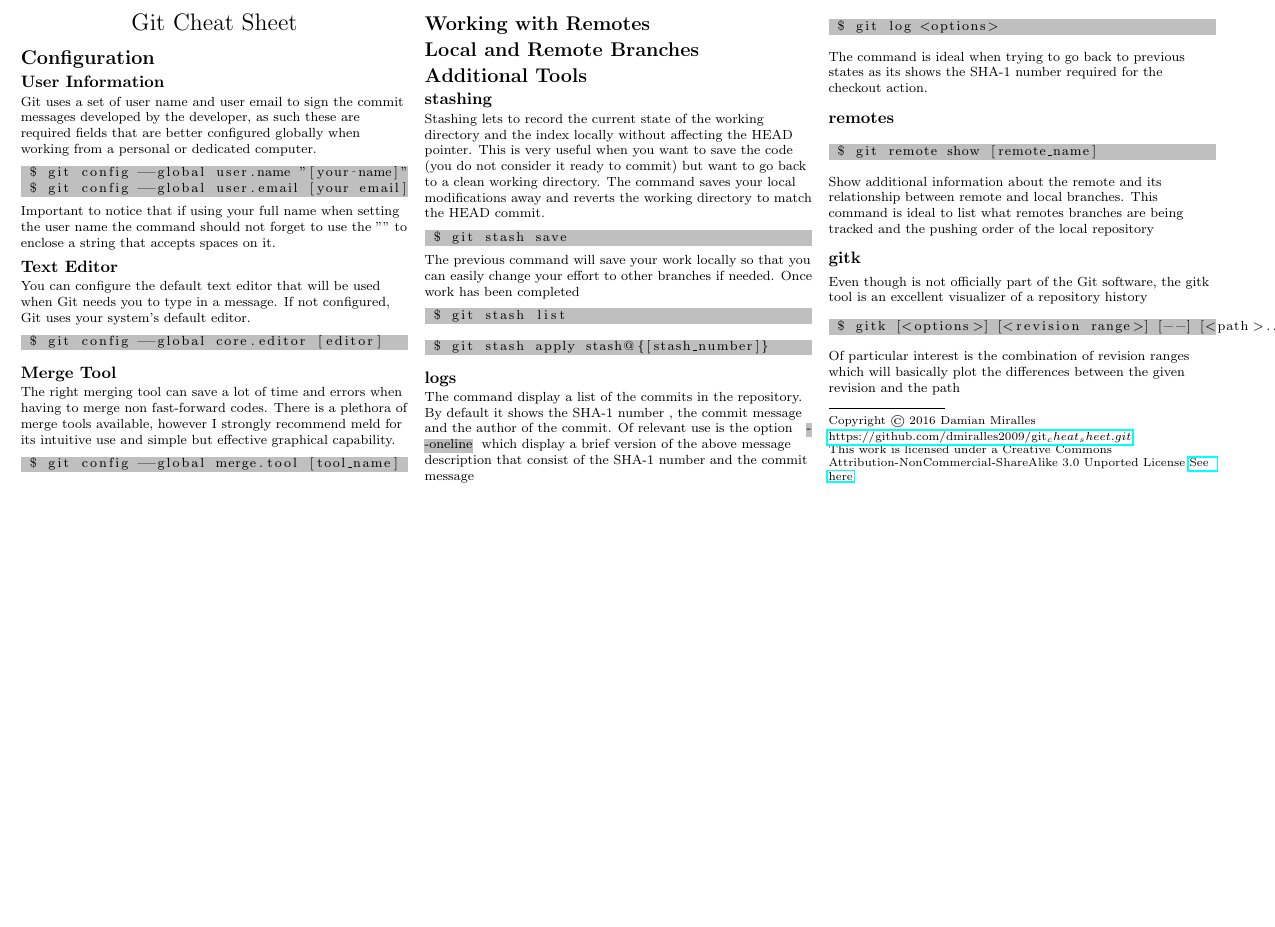
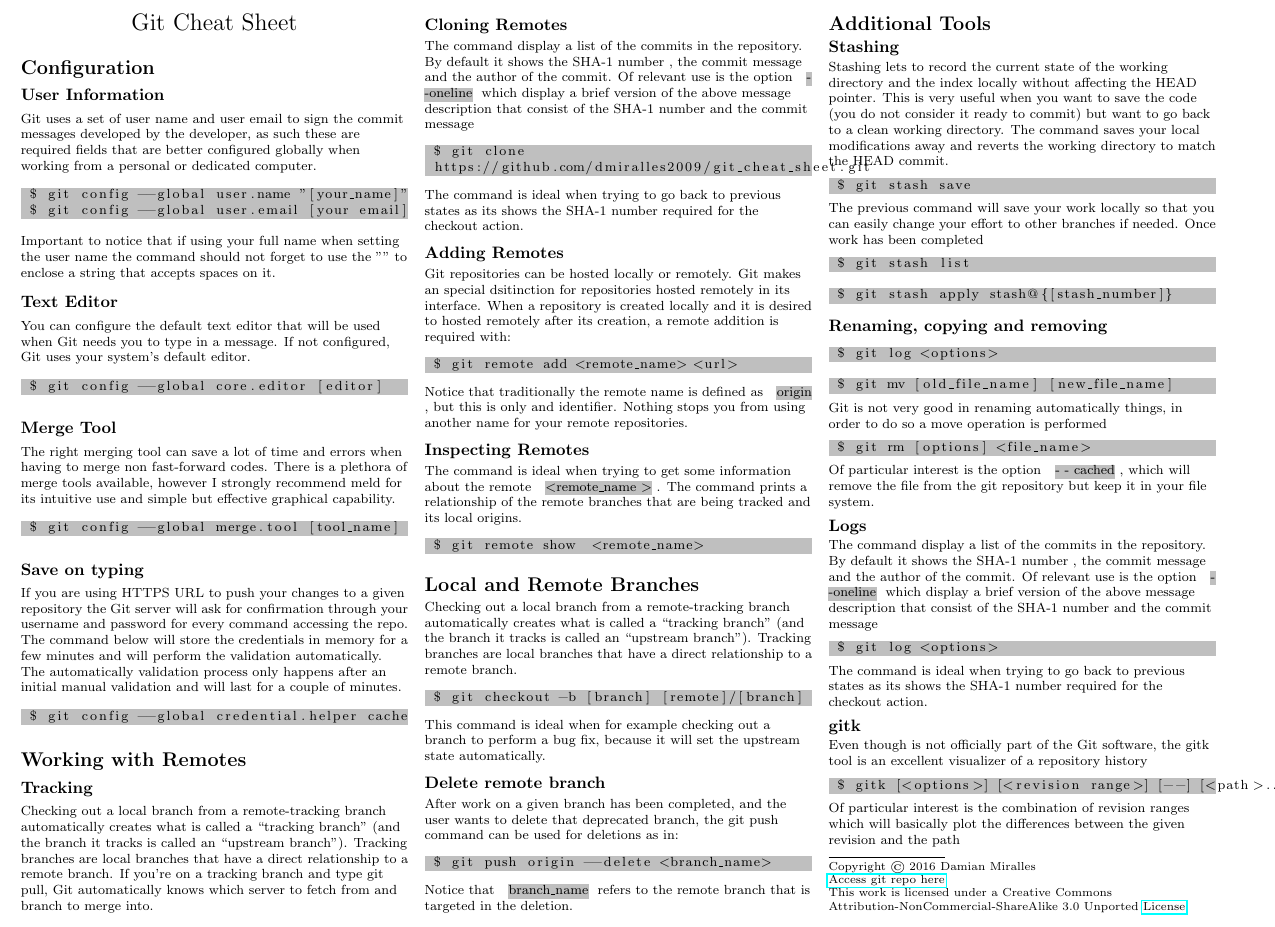
Before and after one commit to dmiralles2009/git_cheat_sheet, a LaTeX document (git_cheat_sheet.tex): part of the page, cut so that both start at the same text, the shorter picture padded with empty space. Compiled offline with pdfLaTeX.

Commit message:
Added section "Working with remotes" to cheat sheet

```diff
--- a/git_cheat_sheet.tex
+++ b/git_cheat_sheet.tex
@@ -107,7 +107,7 @@
 \subsection{User Information}
 Git uses a set of user name and user email to sign the commit messages developed by the developer, as such these are required fields that are better configured globally when working from a personal or dedicated computer.
 \begin{lstlisting}[language=bash, backgroundcolor = \color{lightgray}]
- $ git config --global user.name "[your name]"
+ $ git config --global user.name "[your_name]"
  $ git config --global user.email [your email]
 \end{lstlisting}
 Important to notice that if using your full name when setting the user name the command should not forget to use the "" to enclose a string that accepts spaces on it.
@@ -124,10 +124,55 @@ The right merging tool can save a lot of time and errors when having to merge no
  $ git config --global merge.tool [tool_name]
 \end{lstlisting}
 
+\subsection{Save on typing}
+If you are using HTTPS URL to push your changes to a given repository the Git server will ask for confirmation through your username and password for every command accessing the repo. The command below will store the credentials in memory for a few minutes and will perform the validation automatically. The automatically validation process only happens after an initial manual validation and will last for a couple of minutes.
+\begin{lstlisting}[language=bash, backgroundcolor = \color{lightgray}]
+ $ git config --global credential.helper cache
+\end{lstlisting}
+
 \section{Working with Remotes}
+
+\subsection{Tracking }
+Checking out a local branch from a remote-tracking branch automatically creates what is called a “tracking branch” (and the branch it tracks is called an “upstream branch”). Tracking branches are local branches that have a direct relationship to a remote branch. If you’re on a tracking branch and type git pull, Git automatically knows which server to fetch from and branch to merge into.
+
+\subsection{Cloning Remotes}
+The command display a list of the commits in the repository. By default it shows the SHA-1 number , the commit message and the author of the commit. Of relevant use is the option \hlc[lightgray]{- -oneline} which display a brief version of the above message description that consist of the SHA-1 number and the commit message
+\begin{lstlisting}[language=bash, backgroundcolor = \color{lightgray}]
+ $ git clone
+ https://github.com/dmiralles2009/git_cheat_sheet.git
+\end{lstlisting}
+The command is ideal when trying to go back to previous states as its shows the SHA-1 number required for the checkout action.
+
+\subsection{Adding Remotes}
+Git repositories can be hosted locally or remotely. Git makes an special dsitinction for repositories hosted remotely in its interface. When a repository is created locally and it is desired to hosted remotely after its creation, a remote addition is required with:
+\begin{lstlisting}[language=bash, backgroundcolor = \color{lightgray}]
+ $ git remote add <remote_name> <url>
+\end{lstlisting}
+Notice that traditionally the remote name is defined as \hlc[lightgray]{origin}, but this is only and identifier. Nothing stops you from using another name for your remote repositories.
+
+\subsection{Inspecting Remotes}
+The command is ideal when trying to get some information about the remote \hlc[lightgray]{\textless remote\_name \textgreater}. The command prints a relationship of the remote branches that are being tracked and its local origins.
+\begin{lstlisting}[language=bash, backgroundcolor = \color{lightgray}]
+ $ git remote show  <remote_name>
+\end{lstlisting}
+
+
 \section{Local and Remote Branches}
+Checking out a local branch from a remote-tracking branch automatically creates what is called a “tracking branch” (and the branch it tracks is called an “upstream branch”). Tracking branches are local branches that have a direct relationship to a remote branch.
+\begin{lstlisting}[language=bash, backgroundcolor = \color{lightgray}]
+ $ git checkout -b [branch] [remote]/[branch]
+\end{lstlisting}
+This command is ideal when for example checking out a branch to perform a bug fix, because it will set the upstream state automatically.
+
+\subsection{Delete remote branch}
+After work on a given branch has been completed, and the user wants to delete that deprecated branch, the git push command can be used for deletions as in:
+\begin{lstlisting}[language=bash, backgroundcolor = \color{lightgray}]
+ $ git push origin --delete <branch_name>
+\end{lstlisting}
+Notice that \hlc[lightgray]{branch\_name} refers to the remote branch that is targeted in the deletion.
+
 \section{Additional Tools}
-\subsection{stashing}
+\subsection{Stashing}
 Stashing lets to record the current state of the working directory and the index locally without affecting the HEAD pointer. This is very useful when you want to save the code (you do not consider it ready to commit) but want to go back to a clean working directory. The command saves your local modifications away and reverts the working directory to match the HEAD commit.
 \begin{lstlisting}[language=bash, backgroundcolor = \color{lightgray}]
  $ git stash save
@@ -142,20 +187,27 @@ Once work has been completed
  $ git stash apply stash@{[stash_number]}
 \end{lstlisting}
 
+\subsection{Renaming, copying and removing}
+\begin{lstlisting}[language=bash, backgroundcolor = \color{lightgray}]
+ $ git log <options>
+\end{lstlisting}
 
+\begin{lstlisting}[language=bash, backgroundcolor = \color{lightgray}]
+ $ git mv [old_file_name] [new_file_name]
+\end{lstlisting}
+Git is not very good in renaming automatically things, in order to do so a move operation is performed
 
-\subsection{logs}
+\begin{lstlisting}[language=bash, backgroundcolor = \color{lightgray}]
+ $ git rm [options] <file_name>
+\end{lstlisting}
+Of particular interest is the option \hlc[lightgray]{- - cached}, which will remove the file from the git repository but keep it in your file system.
+
+\subsection{Logs}
 The command display a list of the commits in the repository. By default it shows the SHA-1 number , the commit message and the author of the commit. Of relevant use is the option \hlc[lightgray]{- -oneline} which display a brief version of the above message description that consist of the SHA-1 number and the commit message
 \begin{lstlisting}[language=bash, backgroundcolor = \color{lightgray}]
  $ git log <options>
 \end{lstlisting}
 The command is ideal when trying to go back to previous states as its shows the SHA-1 number required for the checkout action.
-
-\subsection{remotes}
-\begin{lstlisting}[language=bash, backgroundcolor = \color{lightgray}]
- $ git remote show [remote_name]
-\end{lstlisting}
-Show additional information about the remote and its relationship between remote and local branches. This command is ideal to list what remotes branches are being tracked and the pushing order of the local repository
 
 \subsection{gitk}
 Even though is not officially part of the Git software, the gitk tool is an excellent visualizer of a repository history
@@ -169,9 +221,9 @@ Of particular interest is the combination of revision ranges which will basicall
 
 Copyright \copyright\ 2016 Damian Miralles
 
-\href{https://github.com/dmiralles2009/Prelims.git}{https://github.com/dmiralles2009/git_cheat_sheet.git} \newline
-This work is licensed under a Creative Commons Attribution-NonCommercial-ShareAlike 3.0 Unported License
-\href{http://creativecommons.org/licenses/by-nc-sa/3.0/}{See here}
+\href{https://github.com/dmiralles2009/Prelims.git}{Access git repo here} \newline
+This work is licensed under a Creative Commons Attribution-NonCommercial-ShareAlike 3.0 Unported
+\href{http://creativecommons.org/licenses/by-nc-sa/3.0/}{License}
 
 \end{multicols}
 \end{document}
```
Also changed, not shown: git_cheat_sheet.pdf, 4 other files.
